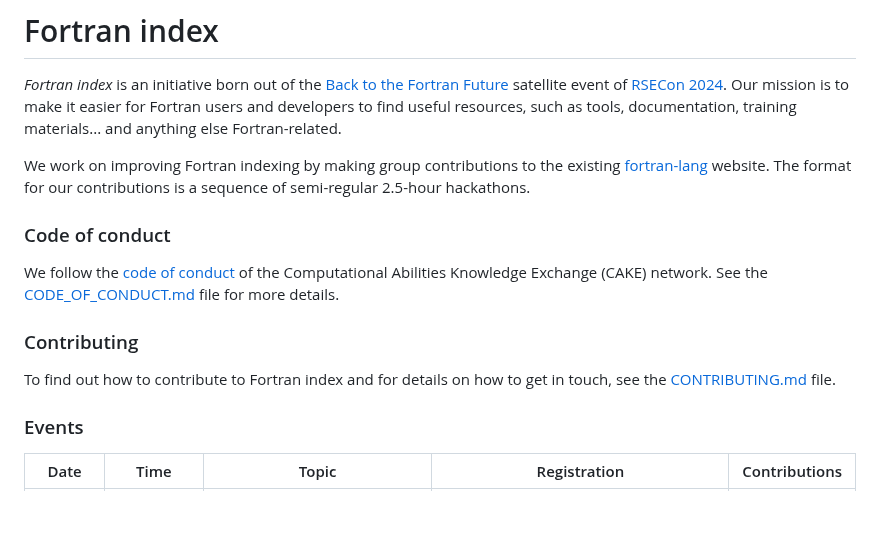
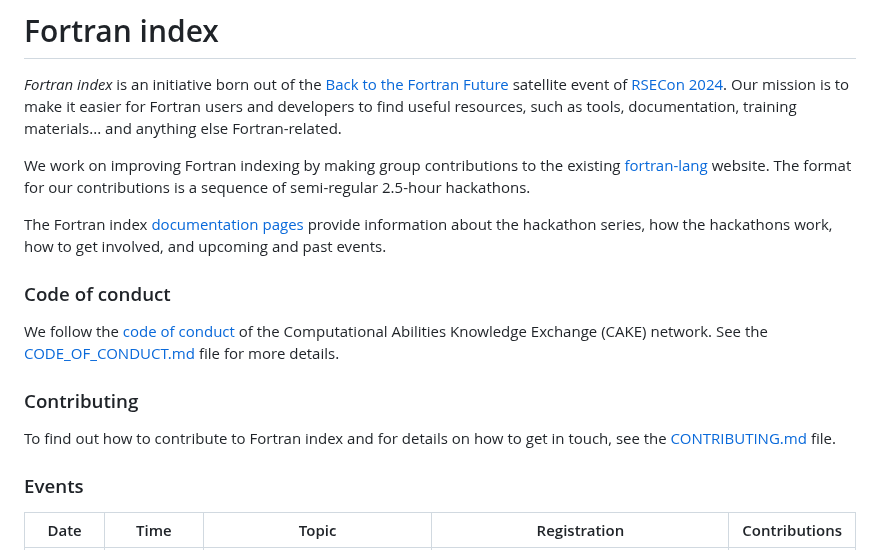
Before and after one commit to fortran-index/fortran-index, a Markdown page: README.md, the part around one of its changes. GitHub-like rendering; blank space fills up the shorter version.

Commit message:
Link to docs from README

```diff
--- a/README.md
+++ b/README.md
@@ -10,6 +10,10 @@ We work on improving Fortran indexing by making group contributions to the
 existing [fortran-lang][fortran-lang] website. The format for our contributions
 is a sequence of semi-regular 2.5-hour hackathons.
 
+The Fortran index [documentation pages](https://fortran-index.github.io) provide
+information about the hackathon series, how the hackathons work, how to get
+involved, and upcoming and past events.
+
 ### Code of conduct
 
 We follow the [code of conduct](https://www.cake.ac.uk/CAKEbox/code-of-conduct/)
```
Also changed, not shown: other parts of README.md (+1 -1 lines).
